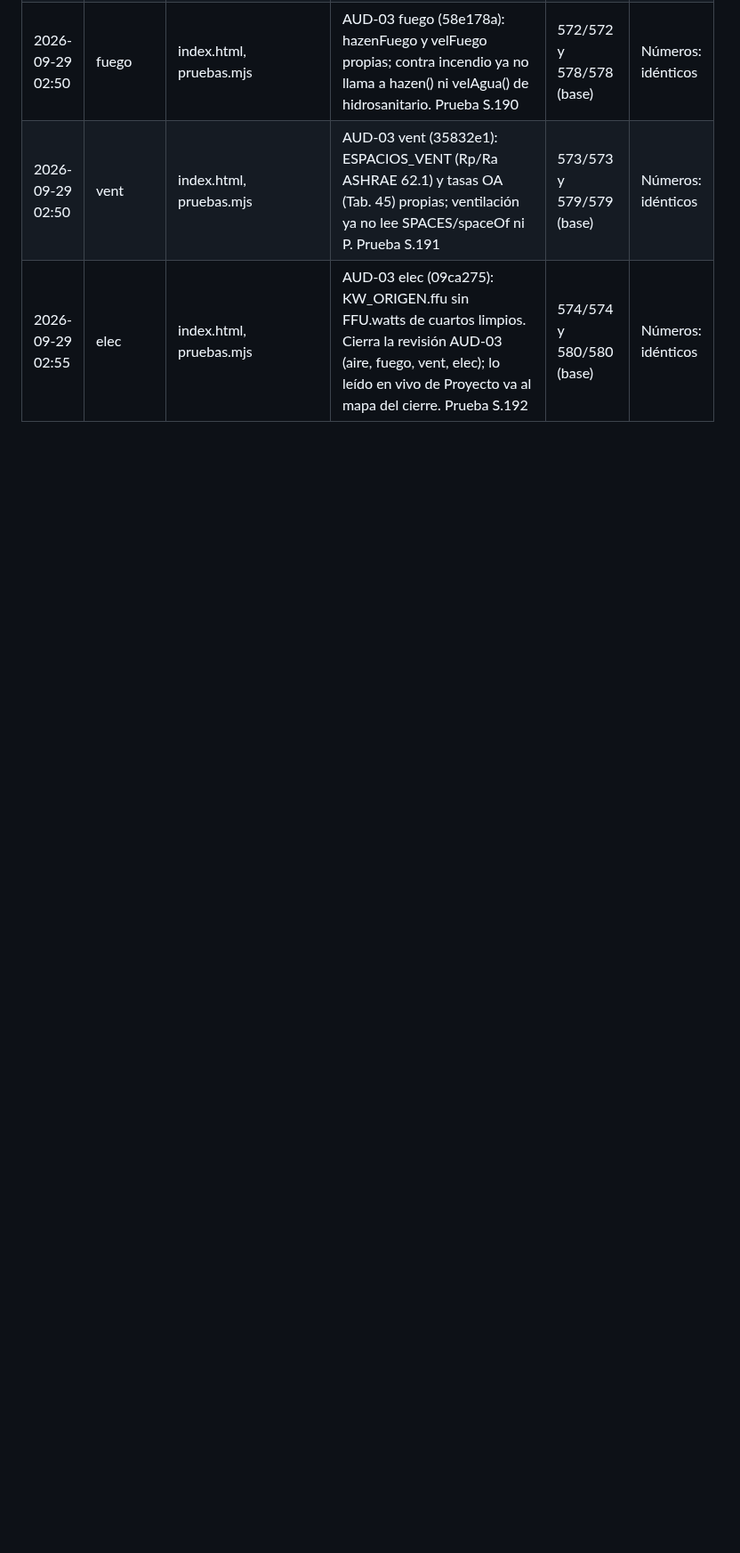
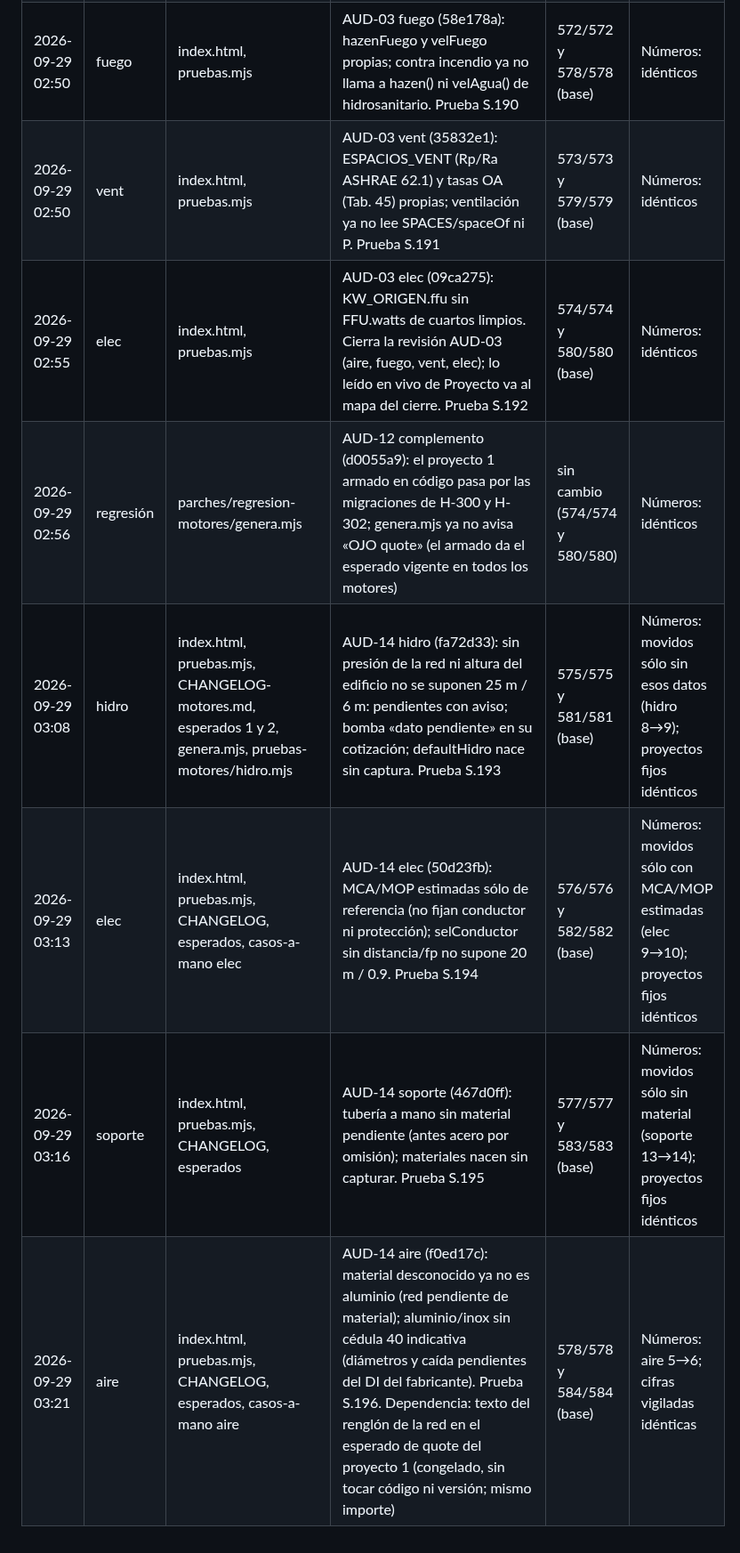
Before and after one commit to loubetrnl-star/Emp_Suite, a Markdown page: bitacora.md, the part around the change. Shown at 89% size. Drawn GitHub-style; blank space fills up the shorter version.

Commit message:
Bitácora: renglones de AUD-14 (hidro, elec, soporte, aire)
Co-Authored-By: Claude Fable 5.1 <noreply@anthropic.com>
Claude-Session: https://claude.ai/code/session_01VqGDLbvsYVpR5UZKnMQ2jZ

```diff
--- a/bitacora.md
+++ b/bitacora.md
@@ -17,3 +17,8 @@ Un renglón por tarea, sólo se agrega al final.
 | 2026-09-29 02:50 | fuego | index.html, pruebas.mjs | AUD-03 fuego (58e178a): hazenFuego y velFuego propias; contra incendio ya no llama a hazen() ni velAgua() de hidrosanitario. Prueba S.190 | 572/572 y 578/578 (base) | Números: idénticos |
 | 2026-09-29 02:50 | vent | index.html, pruebas.mjs | AUD-03 vent (35832e1): ESPACIOS_VENT (Rp/Ra ASHRAE 62.1) y tasas OA (Tab. 45) propias; ventilación ya no lee SPACES/spaceOf ni P. Prueba S.191 | 573/573 y 579/579 (base) | Números: idénticos |
 | 2026-09-29 02:55 | elec | index.html, pruebas.mjs | AUD-03 elec (09ca275): KW_ORIGEN.ffu sin FFU.watts de cuartos limpios. Cierra la revisión AUD-03 (aire, fuego, vent, elec); lo leído en vivo de Proyecto va al mapa del cierre. Prueba S.192 | 574/574 y 580/580 (base) | Números: idénticos |
+| 2026-09-29 02:56 | regresión | parches/regresion-motores/genera.mjs | AUD-12 complemento (d0055a9): el proyecto 1 armado en código pasa por las migraciones de H-300 y H-302; genera.mjs ya no avisa «OJO quote» (el armado da el esperado vigente en todos los motores) | sin cambio (574/574 y 580/580) | Números: idénticos |
+| 2026-09-29 03:08 | hidro | index.html, pruebas.mjs, CHANGELOG-motores.md, esperados 1 y 2, genera.mjs, pruebas-motores/hidro.mjs | AUD-14 hidro (fa72d33): sin presión de la red ni altura del edificio no se suponen 25 m / 6 m: pendientes con aviso; bomba «dato pendiente» en su cotización; defaultHidro nace sin captura. Prueba S.193 | 575/575 y 581/581 (base) | Números: movidos sólo sin esos datos (hidro 8→9); proyectos fijos idénticos |
+| 2026-09-29 03:13 | elec | index.html, pruebas.mjs, CHANGELOG, esperados, casos-a-mano elec | AUD-14 elec (50d23fb): MCA/MOP estimadas sólo de referencia (no fijan conductor ni protección); selConductor sin distancia/fp no supone 20 m / 0.9. Prueba S.194 | 576/576 y 582/582 (base) | Números: movidos sólo con MCA/MOP estimadas (elec 9→10); proyectos fijos idénticos |
+| 2026-09-29 03:16 | soporte | index.html, pruebas.mjs, CHANGELOG, esperados | AUD-14 soporte (467d0ff): tubería a mano sin material pendiente (antes acero por omisión); materiales nacen sin capturar. Prueba S.195 | 577/577 y 583/583 (base) | Números: movidos sólo sin material (soporte 13→14); proyectos fijos idénticos |
+| 2026-09-29 03:21 | aire | index.html, pruebas.mjs, CHANGELOG, esperados, casos-a-mano aire | AUD-14 aire (f0ed17c): material desconocido ya no es aluminio (red pendiente de material); aluminio/inox sin cédula 40 indicativa (diámetros y caída pendientes del DI del fabricante). Prueba S.196. Dependencia: texto del renglón de la red en el esperado de quote del proyecto 1 (congelado, sin tocar código ni versión; mismo importe) | 578/578 y 584/584 (base) | Números: aire 5→6; cifras vigiladas idénticas |
```
